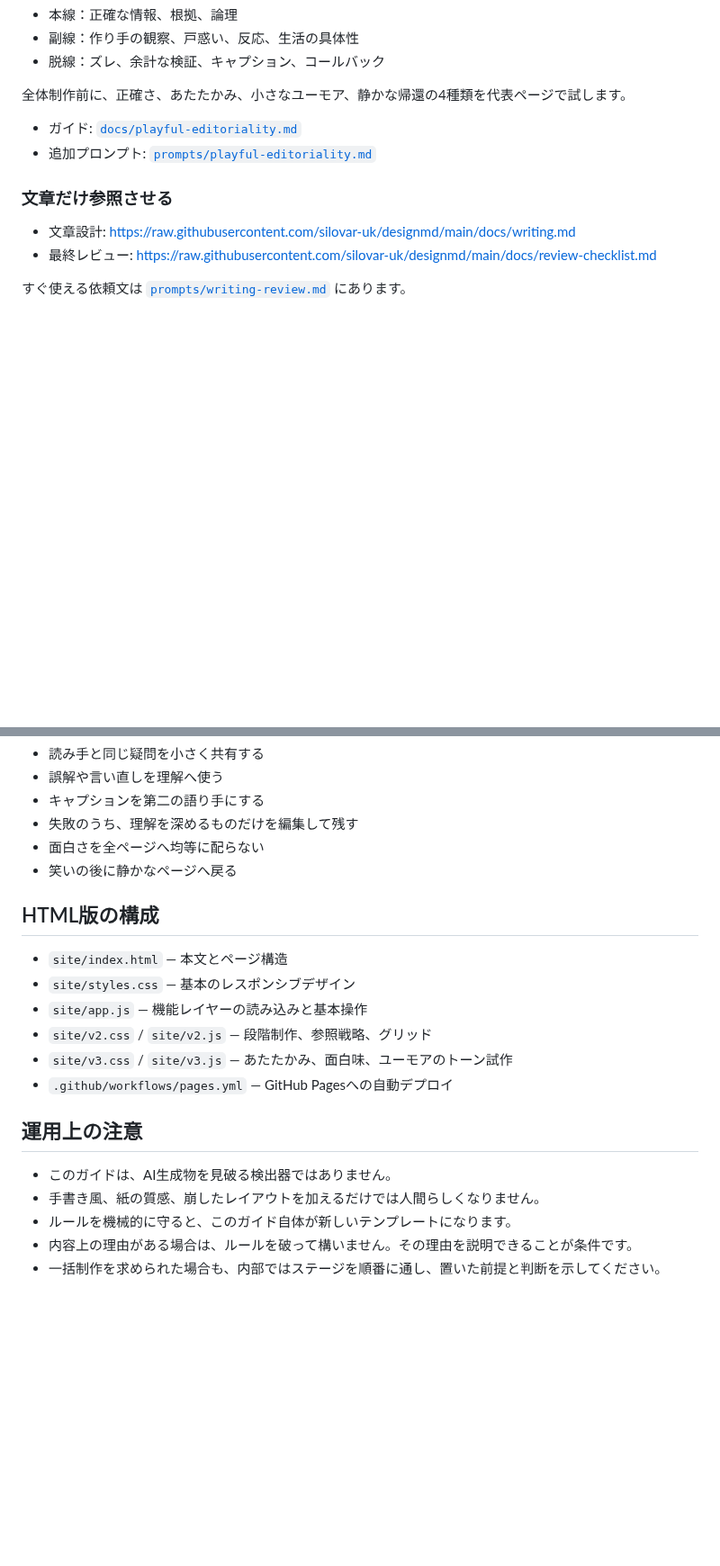
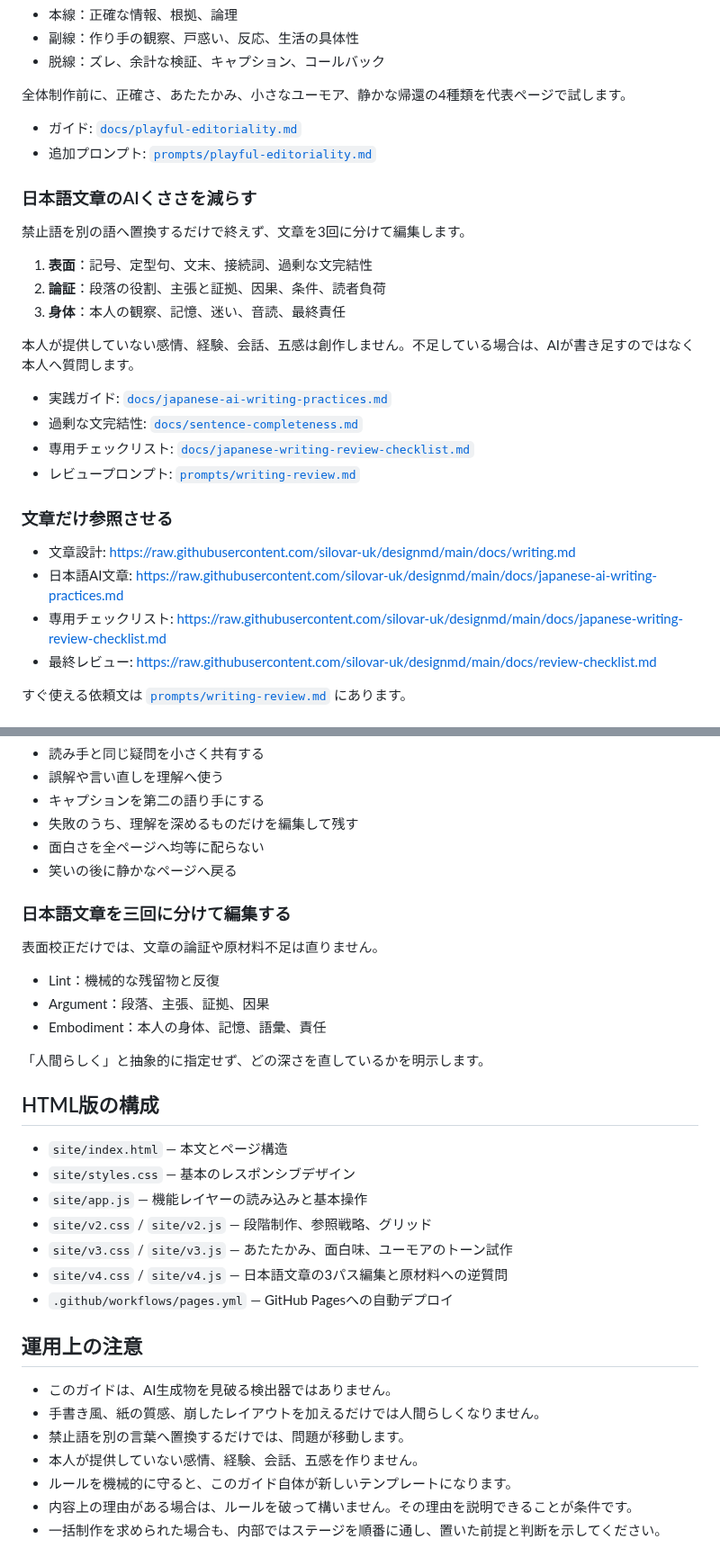
Before and after one commit to silovar-uk/designmd, a Markdown page: README.md, 2 parts joined by grey strips. Shown at 90% size. Drawn GitHub-style; blank space fills up the shorter version.

Commit message:
Document Japanese AI writing practices

```diff
--- a/README.md
+++ b/README.md
@@ -82,9 +84,26 @@ https://raw.githubusercontent.com/silovar-uk/designmd/main/DESIGN.md
 - ガイド: [`docs/playful-editoriality.md`](docs/playful-editoriality.md)
 - 追加プロンプト: [`prompts/playful-editoriality.md`](prompts/playful-editoriality.md)
 
+### 日本語文章のAIくささを減らす
+
+禁止語を別の語へ置換するだけで終えず、文章を3回に分けて編集します。
+
+1. **表面**：記号、定型句、文末、接続詞、過剰な文完結性
+2. **論証**：段落の役割、主張と証拠、因果、条件、読者負荷
+3. **身体**：本人の観察、記憶、迷い、音読、最終責任
+
+本人が提供していない感情、経験、会話、五感は創作しません。不足している場合は、AIが書き足すのではなく本人へ質問します。
+
+- 実践ガイド: [`docs/japanese-ai-writing-practices.md`](docs/japanese-ai-writing-practices.md)
+- 過剰な文完結性: [`docs/sentence-completeness.md`](docs/sentence-completeness.md)
+- 専用チェックリスト: [`docs/japanese-writing-review-checklist.md`](docs/japanese-writing-review-checklist.md)
+- レビュープロンプト: [`prompts/writing-review.md`](prompts/writing-review.md)
+
 ### 文章だけ参照させる
 
 - 文章設計: https://raw.githubusercontent.com/silovar-uk/designmd/main/docs/writing.md
+- 日本語AI文章: https://raw.githubusercontent.com/silovar-uk/designmd/main/docs/japanese-ai-writing-practices.md
+- 専用チェックリスト: https://raw.githubusercontent.com/silovar-uk/designmd/main/docs/japanese-writing-review-checklist.md
 - 最終レビュー: https://raw.githubusercontent.com/silovar-uk/designmd/main/docs/review-checklist.md
 
 すぐ使える依頼文は [`prompts/writing-review.md`](prompts/writing-review.md) にあります。
@@ -159,6 +181,16 @@ https://raw.githubusercontent.com/silovar-uk/designmd/main/DESIGN.md
 - 面白さを全ページへ均等に配らない
 - 笑いの後に静かなページへ戻る
 
+### 日本語文章を三回に分けて編集する
+
+表面校正だけでは、文章の論証や原材料不足は直りません。
+
+- Lint：機械的な残留物と反復
+- Argument：段落、主張、証拠、因果
+- Embodiment：本人の身体、記憶、語彙、責任
+
+「人間らしく」と抽象的に指定せず、どの深さを直しているかを明示します。
+
 ## HTML版の構成
 
 - `site/index.html` — 本文とページ構造
@@ -166,12 +198,15 @@ https://raw.githubusercontent.com/silovar-uk/designmd/main/DESIGN.md
 - `site/app.js` — 機能レイヤーの読み込みと基本操作
 - `site/v2.css` / `site/v2.js` — 段階制作、参照戦略、グリッド
 - `site/v3.css` / `site/v3.js` — あたたかみ、面白味、ユーモアのトーン試作
+- `site/v4.css` / `site/v4.js` — 日本語文章の3パス編集と原材料への逆質問
 - `.github/workflows/pages.yml` — GitHub Pagesへの自動デプロイ
 
 ## 運用上の注意
 
 - このガイドは、AI生成物を見破る検出器ではありません。
 - 手書き風、紙の質感、崩したレイアウトを加えるだけでは人間らしくなりません。
+- 禁止語を別の言葉へ置換するだけでは、問題が移動します。
+- 本人が提供していない感情、経験、会話、五感を作りません。
 - ルールを機械的に守ると、このガイド自体が新しいテンプレートになります。
 - 内容上の理由がある場合は、ルールを破って構いません。その理由を説明できることが条件です。
 - 一括制作を求められた場合も、内部ではステージを順番に通し、置いた前提と判断を示してください。
```
Also changed, not shown: other parts of README.md (+7 -2 lines).
